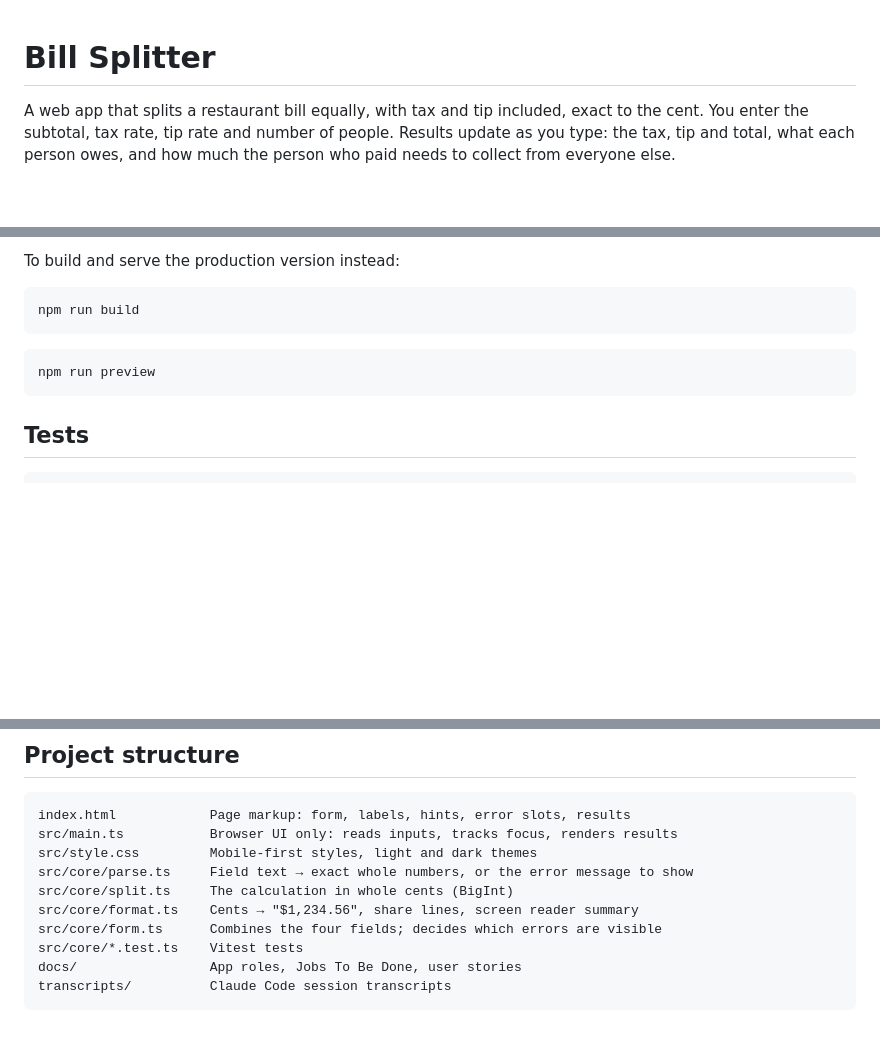
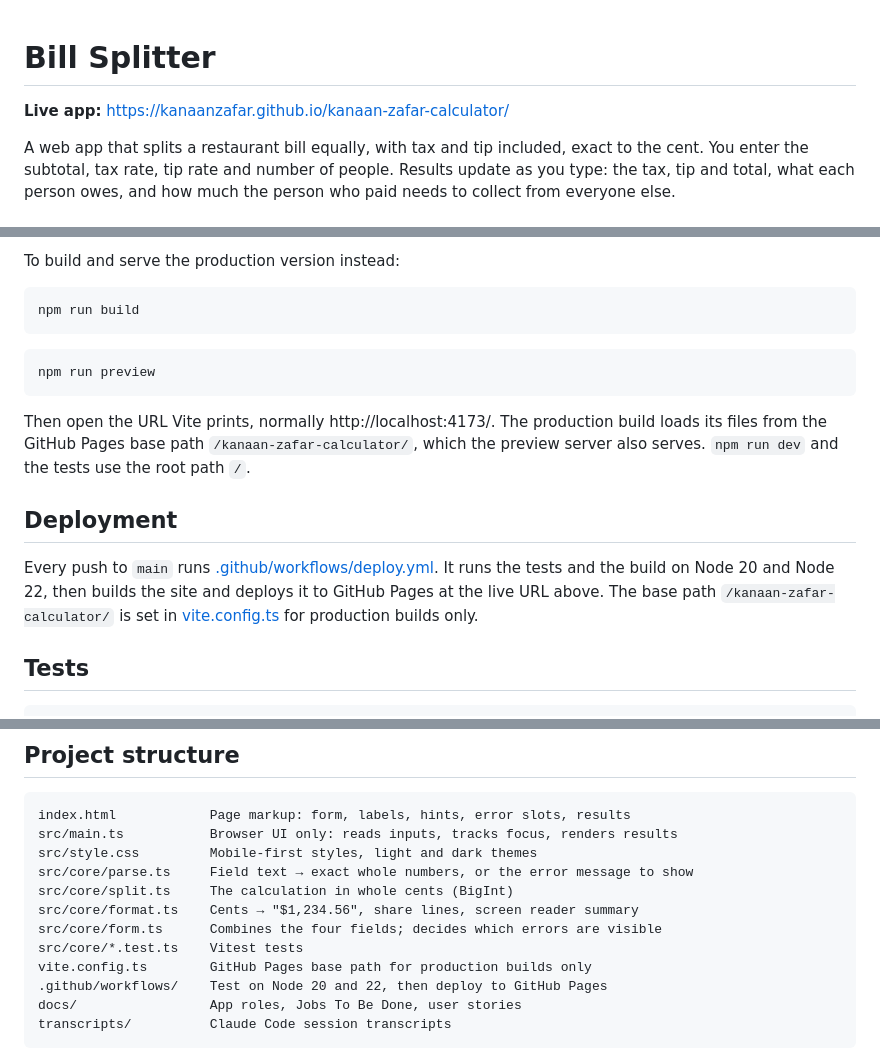
Before and after one commit to KanaanZafar/kanaan-zafar-calculator, a Markdown page: README.md, 3 parts joined by grey strips. Drawn GitHub-style; blank space fills up the shorter version.

Commit message:
README: add live URL and deployment notes
Co-Authored-By: Claude Opus 5.5 <noreply@anthropic.com>

````diff
--- a/README.md
+++ b/README.md
@@ -1,4 +1,6 @@
 # Bill Splitter
+
+**Live app:** https://kanaanzafar.github.io/kanaan-zafar-calculator/
 
 A web app that splits a restaurant bill equally, with tax and tip included, exact to the cent. You enter the subtotal, tax rate, tip rate and number of people. Results update as you type: the tax, tip and total, what each person owes, and how much the person who paid needs to collect from everyone else.
 
@@ -58,6 +60,12 @@ npm run build
 npm run preview
 ```
 
+Then open the URL Vite prints, normally http://localhost:4173/. The production build loads its files from the GitHub Pages base path `/kanaan-zafar-calculator/`, which the preview server also serves. `npm run dev` and the tests use the root path `/`.
+
+## Deployment
+
+Every push to `main` runs [.github/workflows/deploy.yml](.github/workflows/deploy.yml). It runs the tests and the build on Node 20 and Node 22, then builds the site and deploys it to GitHub Pages at the live URL above. The base path `/kanaan-zafar-calculator/` is set in [vite.config.ts](vite.config.ts) for production builds only.
+
 ## Tests
 
 ```bash
@@ -95,6 +103,8 @@ src/core/split.ts     The calculation in whole cents (BigInt)
 src/core/format.ts    Cents → "$1,234.56", share lines, screen reader summary
 src/core/form.ts      Combines the four fields; decides which errors are visible
 src/core/*.test.ts    Vitest tests
+vite.config.ts        GitHub Pages base path for production builds only
+.github/workflows/    Test on Node 20 and 22, then deploy to GitHub Pages
 docs/                 App roles, Jobs To Be Done, user stories
 transcripts/          Claude Code session transcripts
 ```
````
